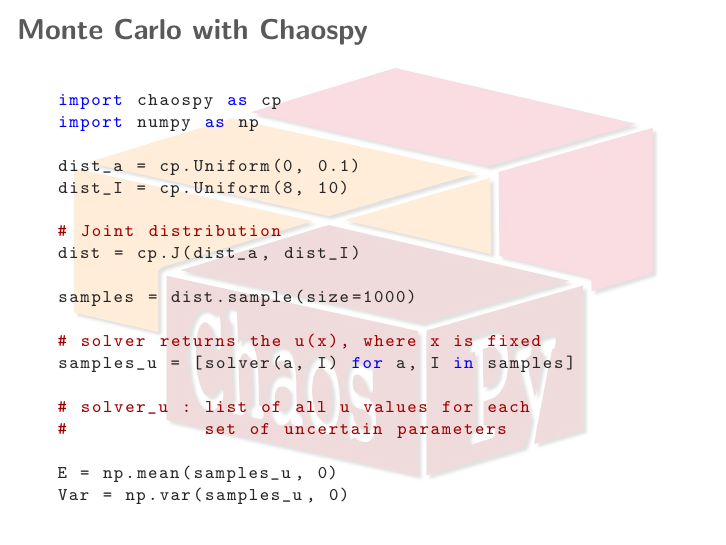
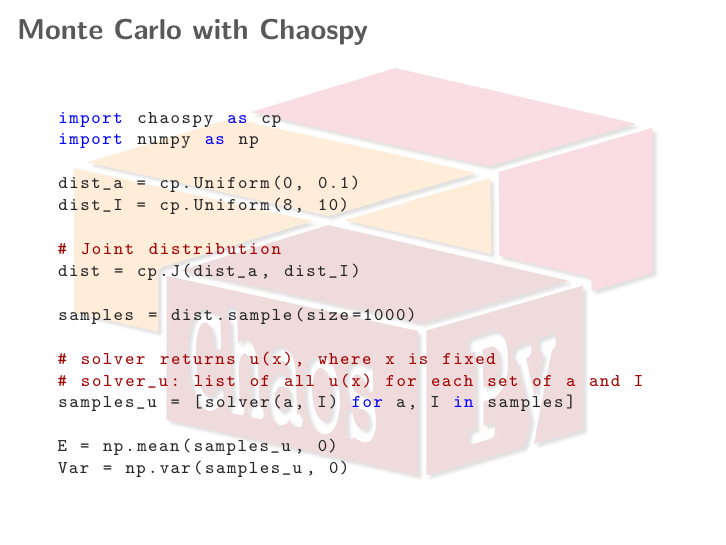
Before and after one commit to simetenn/siam, LaTeX slides (siam.tex): page 9 of 25. Compiled offline with pdfLaTeX.

Commit message:
added presentation

```diff
--- a/siam.tex
+++ b/siam.tex
@@ -377,11 +377,9 @@
 |\pause|
 samples = dist.sample(size=1000)
 |\pause|
-# solver returns the u(x), where x is fixed
+# solver returns u(x), where x is fixed
+# solver_u: list of all u(x) for each set of a and I
 samples_u = [solver(a, I) for a, I in samples]
-
-# solver_u : list of all u values for each
-#            set of uncertain parameters
 |\pause|
 E = np.mean(samples_u, 0)
 Var = np.var(samples_u, 0)
```
Also changed, not shown: siam-handout.pdf, 1 other file.
